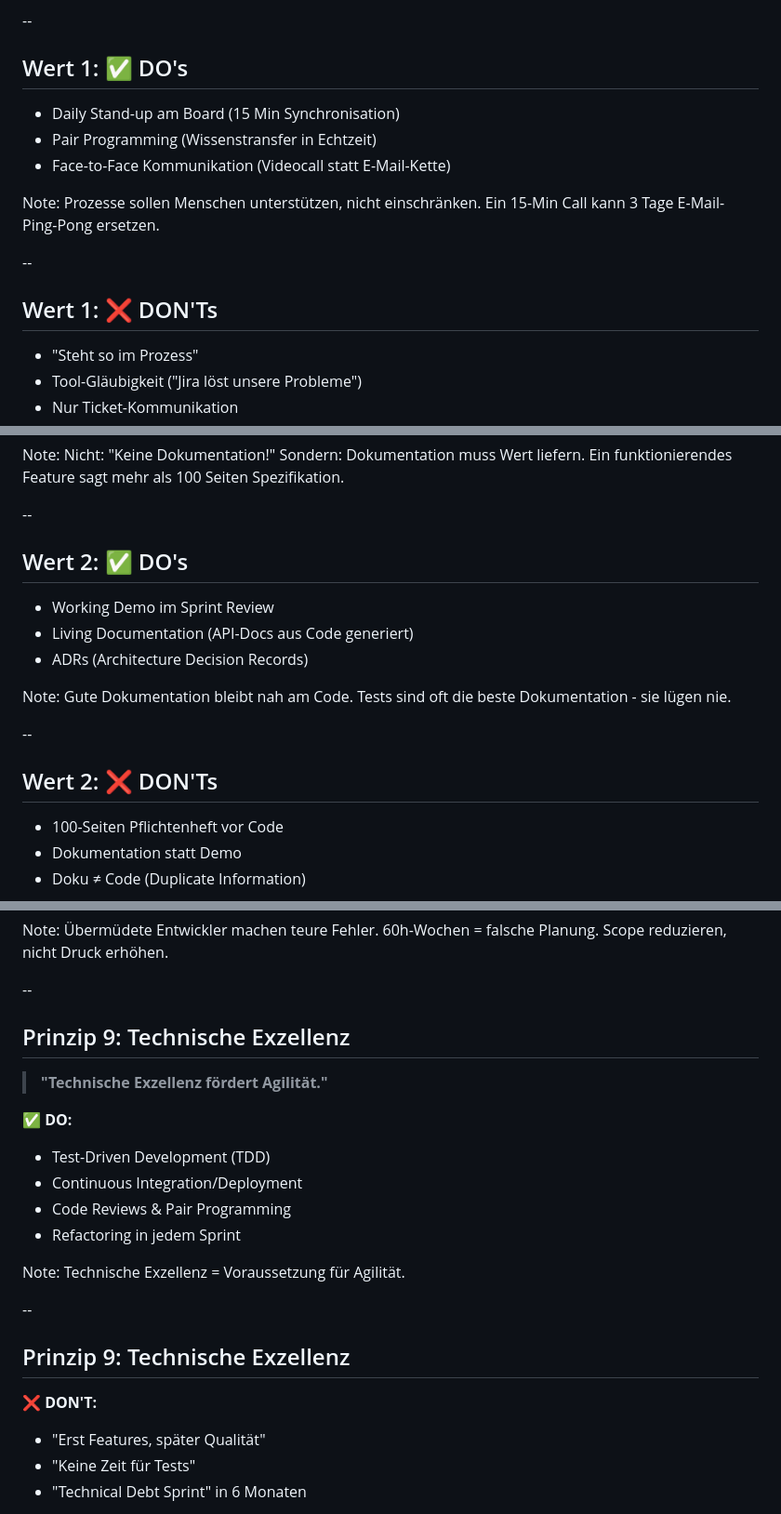
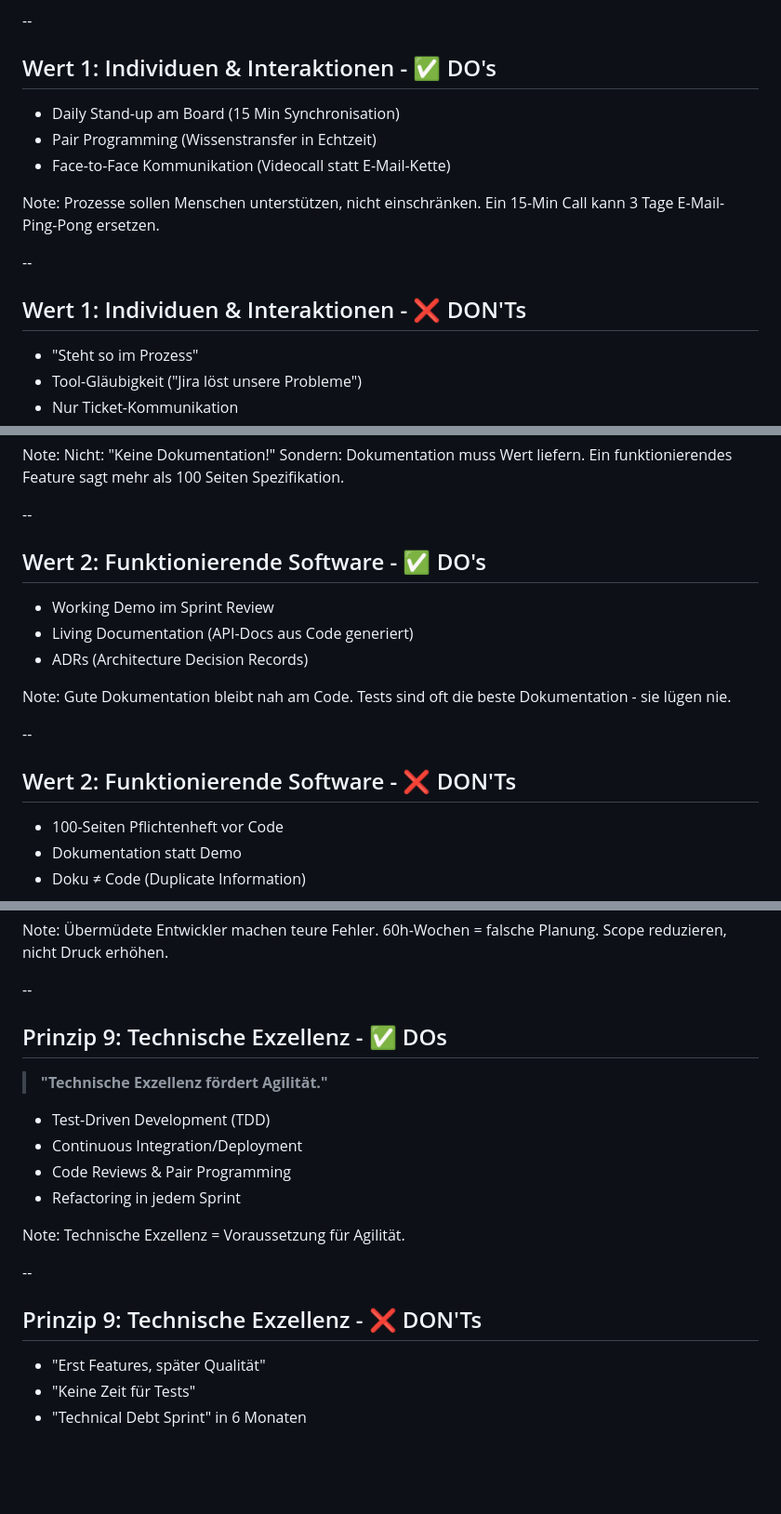
Before and after one commit to rostigerloeffel/agile, a Markdown page: slides/03-manifest.md, 3 parts joined by grey strips. Shown at 93% size. Drawn GitHub-style; blank space fills up the shorter version.

```diff
--- a/slides/03-manifest.md
+++ b/slides/03-manifest.md
@@ -224,7 +224,7 @@ Der erste und wichtigste Wert! Software wird von Menschen für Menschen gemacht.
 
 --
 
-## Wert 1: ✅ DO's
+## Wert 1: Individuen & Interaktionen - ✅ DO's
 
 - Daily Stand-up am Board (15 Min Synchronisation)
 - Pair Programming (Wissenstransfer in Echtzeit)
@@ -235,7 +235,7 @@ Prozesse sollen Menschen unterstützen, nicht einschränken. Ein 15-Min Call kan
 
 --
 
-## Wert 1: ❌ DON'Ts
+## Wert 1: Individuen & Interaktionen - ❌ DON'Ts
 
 - "Steht so im Prozess"
 - Tool-Gläubigkeit ("Jira löst unsere Probleme")
@@ -276,7 +276,7 @@ Nicht: "Keine Dokumentation!" Sondern: Dokumentation muss Wert liefern. Ein funk
 
 --
 
-## Wert 2: ✅ DO's
+## Wert 2: Funktionierende Software - ✅ DO's
 
 - Working Demo im Sprint Review
 - Living Documentation (API-Docs aus Code generiert)
@@ -287,7 +287,7 @@ Gute Dokumentation bleibt nah am Code. Tests sind oft die beste Dokumentation -
 
 --
 
-## Wert 2: ❌ DON'Ts
+## Wert 2: Funktionierende Software - ❌ DON'Ts
 
 - 100-Seiten Pflichtenheft vor Code
 - Dokumentation statt Demo
@@ -495,11 +493,10 @@ Note:
 
 --
 
-## Prinzip 9: Technische Exzellenz
+## Prinzip 9: Technische Exzellenz - ✅ DOs
 
 > **"Technische Exzellenz fördert Agilität."**
 
-✅ **DO:**
 - Test-Driven Development (TDD)
 - Continuous Integration/Deployment
 - Code Reviews & Pair Programming
@@ -510,9 +507,8 @@ Technische Exzellenz = Voraussetzung für Agilität.
 
 --
 
-## Prinzip 9: Technische Exzellenz
+## Prinzip 9: Technische Exzellenz - ❌ DON'Ts
 
-❌ **DON'T:**
 - "Erst Features, später Qualität"
 - "Keine Zeit für Tests"
 - "Technical Debt Sprint" in 6 Monaten
```
Also changed, not shown: other parts of slides/03-manifest.md (+15 -15 lines).
